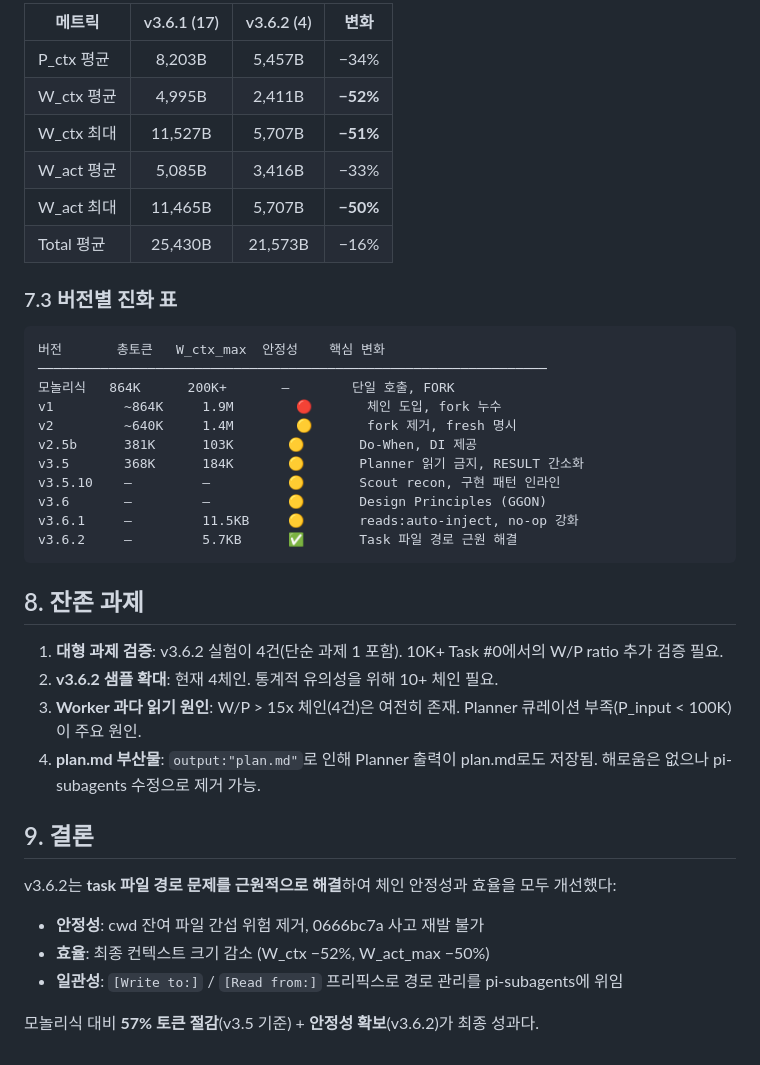
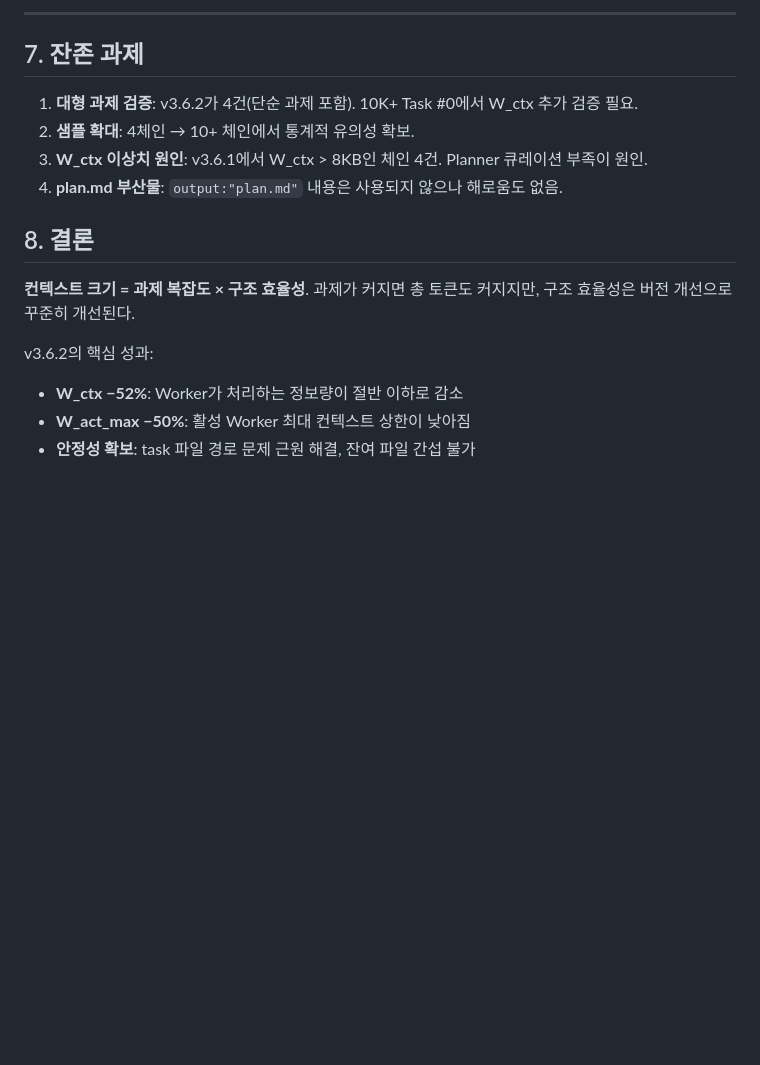
Before and after one commit to sng2c/giver-architecture, a Markdown page: docs/03-v36-performance-report.md, the part around one of its changes. Rendered like a GitHub page; blank space fills up the shorter version.

````diff
--- a/docs/03-v36-performance-report.md
+++ b/docs/03-v36-performance-report.md
@@ -126,42 +134,19 @@ v3.5      ██████████████████
 
-| 메트릭 | v3.6.1 (17) | v3.6.2 (4) | 변화 |
-|--------|:-----------:|:----------:|:----:|
-| P_ctx 평균 | 8,203B | 5,457B | −34% |
-| W_ctx 평균 | 4,995B | 2,411B | **−52%** |
-| W_ctx 최대 | 11,527B | 5,707B | **−51%** |
-| W_act 평균 | 5,085B | 3,416B | −33% |
-| W_act 최대 | 11,465B | 5,707B | **−50%** |
-| Total 평균 | 25,430B | 21,573B | −16% |
+---
 
-### 7.3 버전별 진화 표
+## 7. 잔존 과제
 
-```
-버전       총토큰   W_ctx_max  안정성    핵심 변화
-─────────────────────────────────────────────────────────────────
-모놀리식   864K      200K+       —        단일 호출, FORK
-v1         ~864K     1.9M        🔴       체인 도입, fork 누수
-v2         ~640K     1.4M        🟡       fork 제거, fresh 명시
-v2.5b      381K      103K       🟡       Do-When, DI 제공
-v3.5       368K      184K       🟡       Planner 읽기 금지, RESULT 간소화
-v3.5.10    —         —          🟡       Scout recon, 구현 패턴 인라인
-v3.6       —         —          🟡       Design Principles (GGON)
-v3.6.1     —         11.5KB     🟡       reads:auto-inject, no-op 강화
-v3.6.2     —         5.7KB      ✅       Task 파일 경로 근원 해결
-```
+1. **대형 과제 검증**: v3.6.2가 4건(단순 과제 포함). 10K+ Task #0에서 W_ctx 추가 검증 필요.
+2. **샘플 확대**: 4체인 → 10+ 체인에서 통계적 유의성 확보.
+3. **W_ctx 이상치 원인**: v3.6.1에서 W_ctx > 8KB인 체인 4건. Planner 큐레이션 부족이 원인.
+4. **plan.md 부산물**: `output:"plan.md"` 내용은 사용되지 않으나 해로움도 없음.
 
-## 8. 잔존 과제
+## 8. 결론
 
-1. **대형 과제 검증**: v3.6.2 실험이 4건(단순 과제 1 포함). 10K+ Task #0에서의 W/P ratio 추가 검증 필요.
-2. **v3.6.2 샘플 확대**: 현재 4체인. 통계적 유의성을 위해 10+ 체인 필요.
-3. **Worker 과다 읽기 원인**: W/P > 15x 체인(4건)은 여전히 존재. Planner 큐레이션 부족(P_input < 100K)이 주요 원인.
-4. **plan.md 부산물**: `output:"plan.md"`로 인해 Planner 출력이 plan.md로도 저장됨. 해로움은 없으나 pi-subagents 수정으로 제거 가능.
+**컨텍스트 크기 = 과제 복잡도 × 구조 효율성**. 과제가 커지면 총 토큰도 커지지만, 구조 효율성은 버전 개선으로 꾸준히 개선된다.
 
-## 9. 결론
+v3.6.2의 핵심 성과:
 
-v3.6.2는 **task 파일 경로 문제를 근원적으로 해결**하여 체인 안정성과 효율을 모두 개선했다:
-
-- **안정성**: cwd 잔여 파일 간섭 위험 제거, 0666bc7a 사고 재발 불가
-- **효율**: 최종 컨텍스트 크기 감소 (W_ctx −52%, W_act_max −50%)
-- **일관성**: `[Write to:]` / `[Read from:]` 프리픽스로 경로 관리를 pi-subagents에 위임
-
-모놀리식 대비 **57% 토큰 절감**(v3.5 기준) + **안정성 확보**(v3.6.2)가 최종 성과다.
+- **W_ctx −52%**: Worker가 처리하는 정보량이 절반 이하로 감소
+- **W_act_max −50%**: 활성 Worker 최대 컨텍스트 상한이 낮아짐
+- **안정성 확보**: task 파일 경로 문제 근원 해결, 잔여 파일 간섭 불가
````
Also changed, not shown: other parts of docs/03-v36-performance-report.md (+90 -82 lines).
